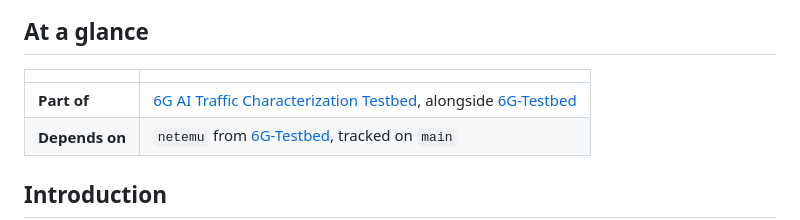
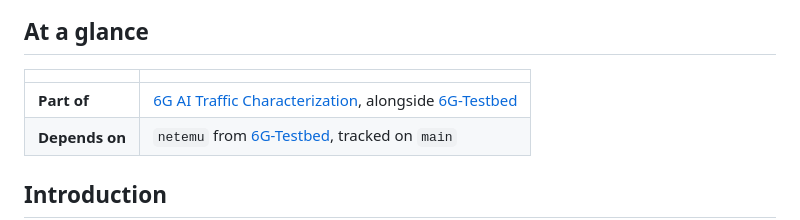
Before and after one commit to 5G-MAG/netemu-dashboard, a Markdown page: README.md, the part around one of its changes. Drawn GitHub-style.

Commit message:
README: banner alt, Status and Part of follow the website taxonomy

```diff
--- a/README.md
+++ b/README.md
@@ -28,7 +27,7 @@
 
 |  |  |
 |---|---|
-| **Part of** | [6G AI Traffic Characterization Testbed](https://www.5g-mag.com/testbeds/6g-testbed), alongside [6G-Testbed](https://github.com/5G-MAG/6G-Testbed) |
+| **Part of** | [6G AI Traffic Characterization](https://www.5g-mag.com/testbeds/6g-testbed/), alongside [6G-Testbed](https://github.com/5G-MAG/6G-Testbed) |
 | **Depends on** | `netemu` from [6G-Testbed](https://github.com/5G-MAG/6G-Testbed/tree/main/netemu), tracked on `main` |
 
 ## Introduction
```
Also changed, not shown: other parts of README.md (+2 -3 lines).
